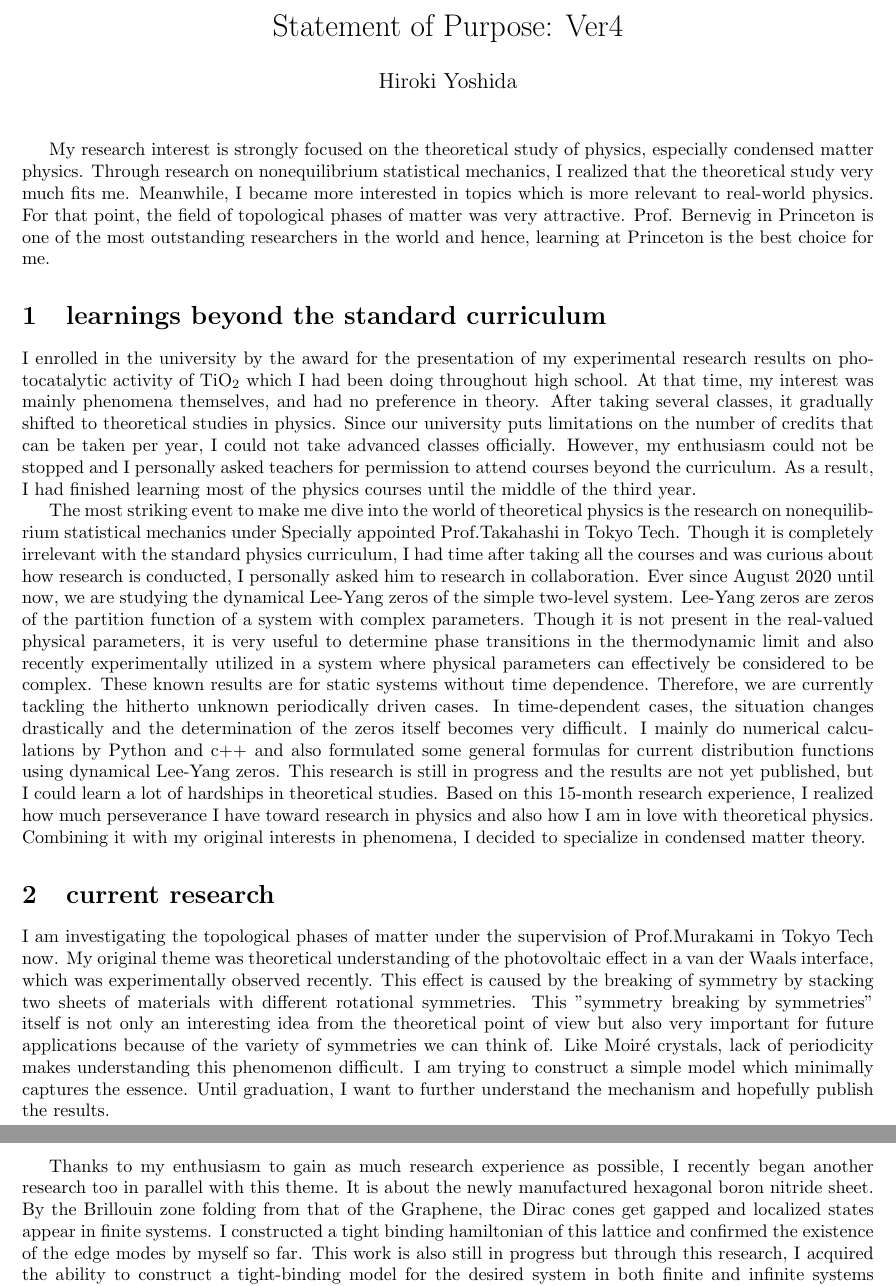
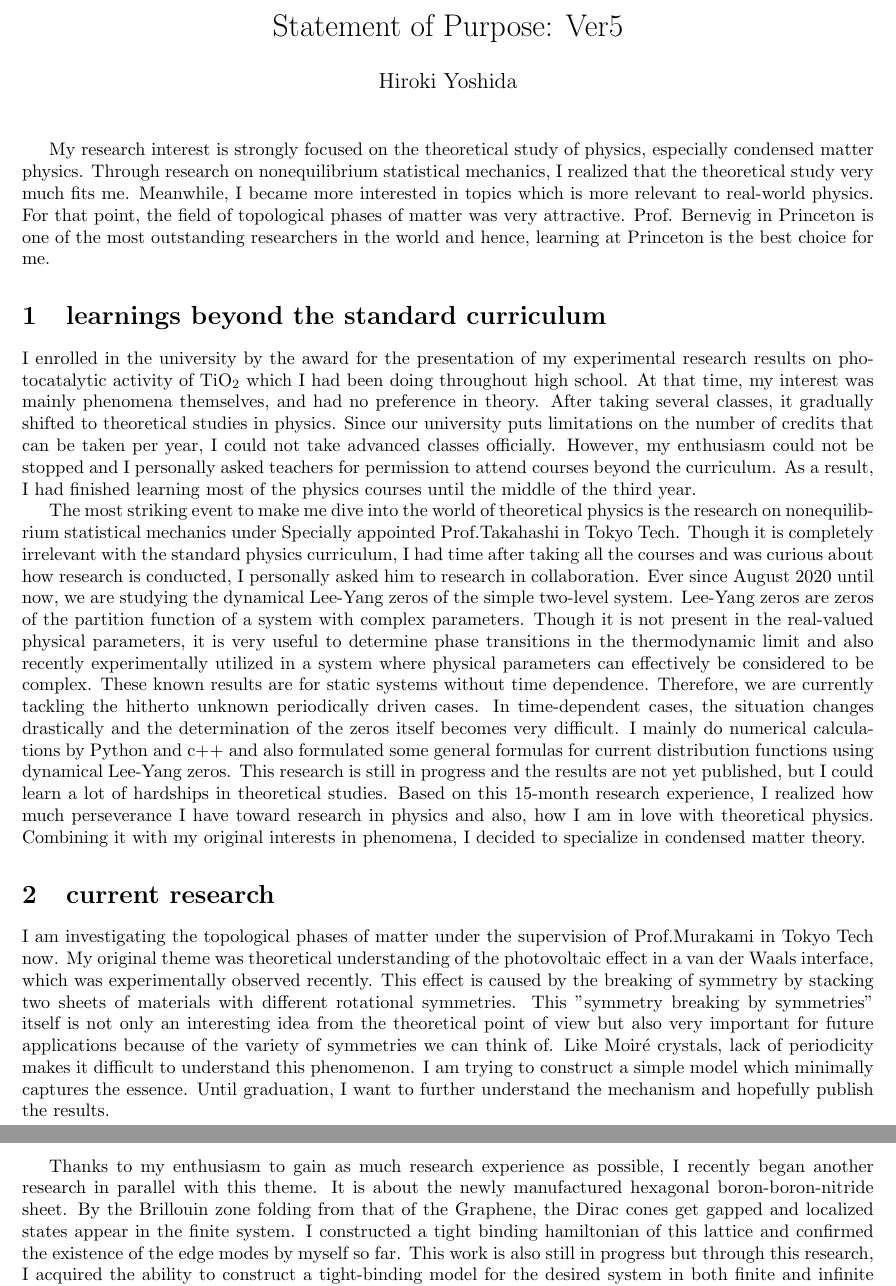
Before and after one commit to Yoshida-Hiroki/SoP, a LaTeX document (SoP.tex): two parts of pages 1 and 2 of 2, joined at a grey line, cut so that both start at the same text. Compiled offline with pdfLaTeX.

Commit message:
SoP ver5 only small modifications.

```diff
--- a/SoP.tex
+++ b/SoP.tex
@@ -1,6 +1,6 @@
 \documentclass[a4]{article}
 \usepackage[letterpaper,margin=1in]{geometry}
-\title{Statement of Purpose: Ver4}
+\title{Statement of Purpose: Ver5}
 \author{Hiroki Yoshida}
 \date{}
 
@@ -13,12 +13,12 @@ My research interest is strongly focused on the theoretical study of physics, es
 I enrolled in the university by the award for the presentation of my experimental research results on photocatalytic activity of TiO$_2$ which I had been doing throughout high school. At that time, my interest was mainly phenomena themselves, and had no preference in theory. After taking several classes, it gradually shifted to theoretical studies in physics. Since our university puts limitations on the number of credits that can be taken per year, I could not take advanced classes officially. However, my enthusiasm could not be stopped and I personally asked teachers for permission to attend courses beyond the curriculum. As a result, I had finished learning most of the physics courses until the middle of the third year.\par
 
 % especially this block has long long sentences.
-The most striking event to make me dive into the world of theoretical physics is the research on nonequilibrium statistical mechanics under Specially appointed Prof.Takahashi in Tokyo Tech. Though it is completely irrelevant with the standard physics curriculum, I had time after taking all the courses and was curious about how research is conducted, I personally asked him to research in collaboration. Ever since August 2020 until now, we are studying the dynamical Lee-Yang zeros of the simple two-level system. Lee-Yang zeros are zeros of the partition function of a system with complex parameters. Though it is not present in the real-valued physical parameters, it is very useful to determine phase transitions in the thermodynamic limit and also recently experimentally utilized in a system where physical parameters can effectively be considered to be complex. These known results are for static systems without time dependence. Therefore, we are currently tackling the hitherto unknown periodically driven cases. In time-dependent cases, the situation changes drastically and the determination of the zeros itself becomes very difficult. I mainly do numerical calculations by Python and c++ and also formulated some general formulas for current distribution functions using dynamical Lee-Yang zeros. This research is still in progress and the results are not yet published, but I could learn a lot of hardships in theoretical studies. Based on this 15-month research experience, I realized how much  perseverance I have toward research in physics and also how I am in love with theoretical physics. Combining it with my original interests in phenomena, I decided to specialize in condensed matter theory.\par
+The most striking event to make me dive into the world of theoretical physics is the research on nonequilibrium statistical mechanics under Specially appointed Prof.Takahashi in Tokyo Tech. Though it is completely irrelevant with the standard physics curriculum, I had time after taking all the courses and was curious about how research is conducted, I personally asked him to research in collaboration. Ever since August 2020 until now, we are studying the dynamical Lee-Yang zeros of the simple two-level system. Lee-Yang zeros are zeros of the partition function of a system with complex parameters. Though it is not present in the real-valued physical parameters, it is very useful to determine phase transitions in the thermodynamic limit and also recently experimentally utilized in a system where physical parameters can effectively be considered to be complex. These known results are for static systems without time dependence. Therefore, we are currently tackling the hitherto unknown periodically driven cases. In time-dependent cases, the situation changes drastically and the determination of the zeros itself becomes very difficult. I mainly do numerical calculations by Python and c++ and also formulated some general formulas for current distribution functions using dynamical Lee-Yang zeros. This research is still in progress and the results are not yet published, but I could learn a lot of hardships in theoretical studies. Based on this 15-month research experience, I realized how much  perseverance I have toward research in physics and also, how I am in love with theoretical physics. Combining it with my original interests in phenomena, I decided to specialize in condensed matter theory.\par
 
 \section{current research}
-I am investigating the topological phases of matter under the supervision of Prof.Murakami in Tokyo Tech now. My original theme was theoretical understanding of the photovoltaic effect in a van der Waals interface, which was experimentally observed recently. This effect is caused by the breaking of symmetry by stacking two sheets of materials with different rotational symmetries. This "symmetry breaking by symmetries" itself is not only an interesting idea from the theoretical point of view but also very important for future applications because of the variety of symmetries we can think of.  Like Moir\'{e} crystals, lack of periodicity makes understanding this phenomenon difficult. I am trying to construct a simple model which minimally captures the essence. Until graduation, I want to further understand the mechanism and hopefully publish the results. \par
+I am investigating the topological phases of matter under the supervision of Prof.Murakami in Tokyo Tech now. My original theme was theoretical understanding of the photovoltaic effect in a van der Waals interface, which was experimentally observed recently. This effect is caused by the breaking of symmetry by stacking two sheets of materials with different rotational symmetries. This "symmetry breaking by symmetries" itself is not only an interesting idea from the theoretical point of view but also very important for future applications because of the variety of symmetries we can think of.  Like Moir\'{e} crystals, lack of periodicity makes it difficult to understand this phenomenon. I am trying to construct a simple model which minimally captures the essence. Until graduation, I want to further understand the mechanism and hopefully publish the results. \par
 
-Thanks to my enthusiasm to gain as much research experience as possible, I recently began another research too in parallel with this theme. It is about the newly manufactured hexagonal boron nitride sheet. By the Brillouin zone folding from that of the Graphene, the Dirac cones get gapped and localized states appear in finite systems. I constructed a tight binding hamiltonian of this lattice and confirmed the existence of the edge modes by myself so far. This work is also still in progress but through this research, I acquired the ability to construct a tight-binding model for the desired system in both finite and infinite systems and analyze it analytically and numerically. This would be very helpful in research in graduate school and beyond.\par
+Thanks to my enthusiasm to gain as much research experience as possible, I recently began another research in parallel with this theme. It is about the newly manufactured hexagonal boron-boron-nitride sheet. By the Brillouin zone folding from that of the Graphene, the Dirac cones get gapped and localized states appear in the finite system. I constructed a tight binding hamiltonian of this lattice and confirmed the existence of the edge modes by myself so far. This work is also still in progress but through this research, I acquired the ability to construct a tight-binding model for the desired system in both finite and infinite systems and analyze it analytically and numerically. This would be very helpful in research in graduate school and beyond.\par
 % \begin{itemize}
 %   \item topological band theory
 %   \item constructing tight binding hamiltonian
```
Also changed, not shown: SoP.pdf, 6 other files.
